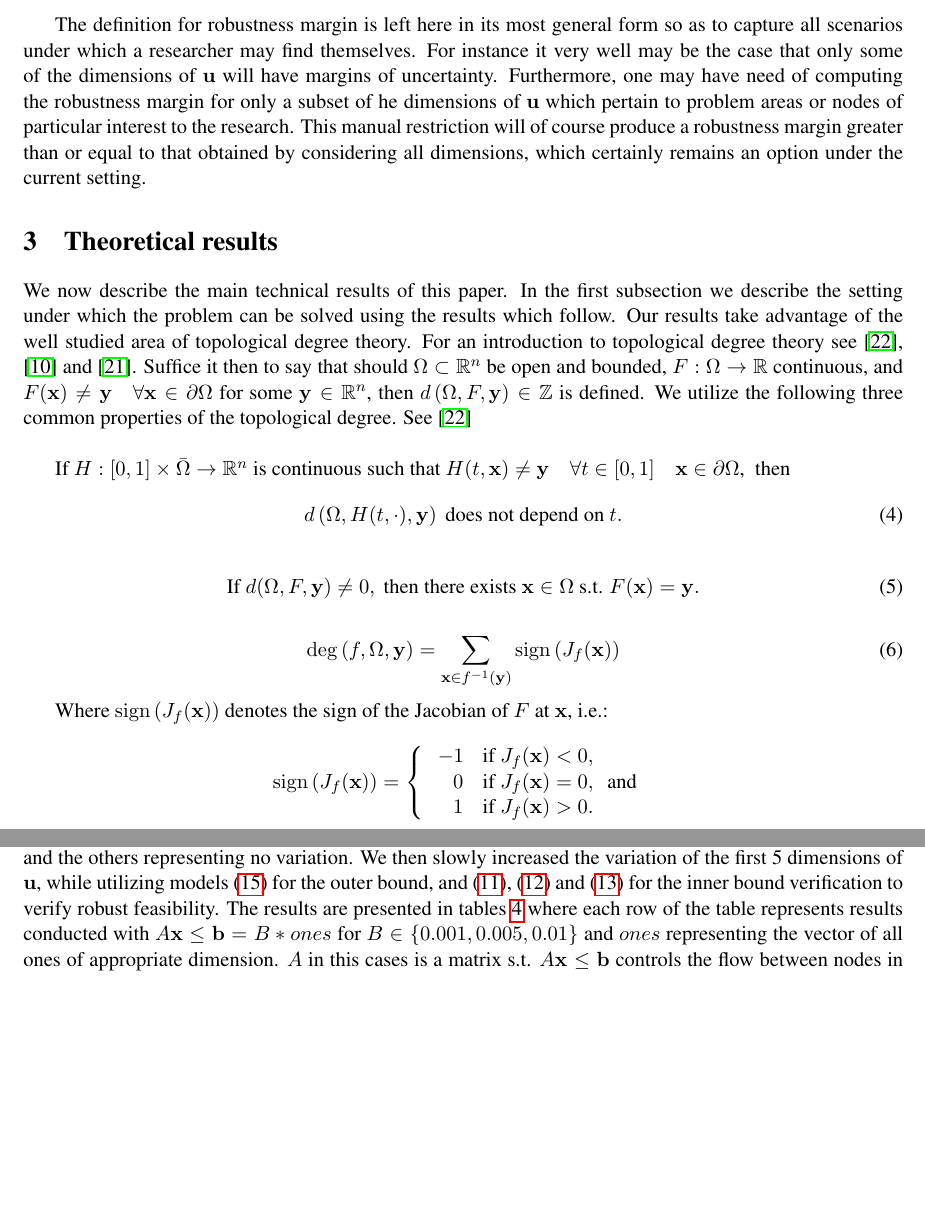
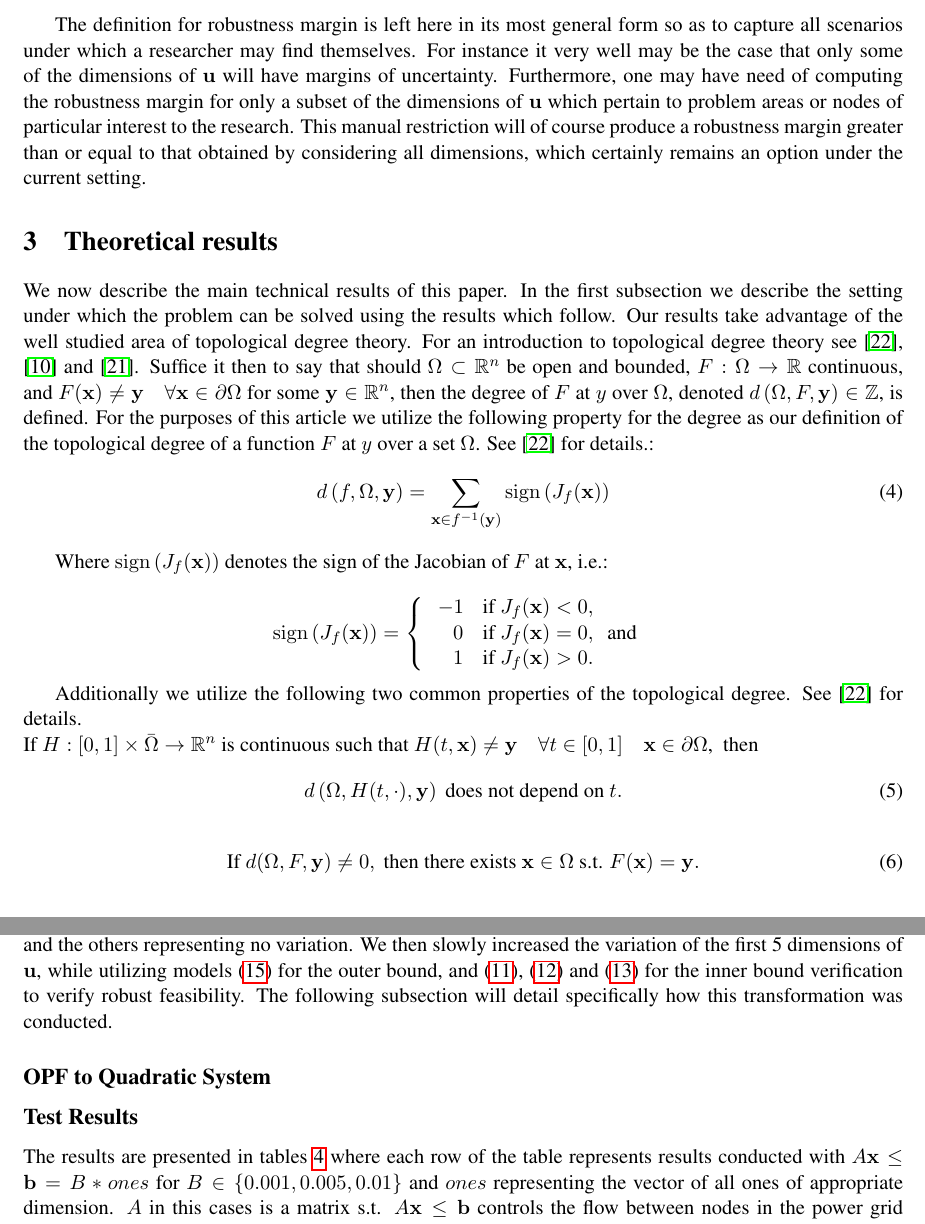
Before and after one commit to mtdaydream/OPF, a LaTeX paper (WriteUps/QuadRobustArticle.tex): two parts of pages 3 and 9 of 12 before the commit and two parts of pages 3 and 9 of 13 after it, joined at a grey line, cut so that both start at the same text, the shorter picture padded with empty space. Compiled offline with pdfLaTeX.

Commit message:
Added Def and Subsections
Added in definition of Degree, subsection for conversion of OPF and minor changes discussed.

```diff
--- a/WriteUps/QuadRobustArticle.tex
+++ b/WriteUps/QuadRobustArticle.tex
@@ -196,27 +196,18 @@ See \cref{fig:RFeas} for a pictorial depiction.
 
 The definition for robustness margin is left here in its most general form so as to capture all scenarios under which a researcher may find themselves.
 For instance it very well may be the case that only some of the dimensions of $\bold u$ will have margins of uncertainty.
-Furthermore, one may have need of computing the robustness margin for only a subset of he dimensions of $\bold u$ which pertain to problem areas or nodes of particular interest to the research.
+Furthermore, one may have need of computing the robustness margin for only a subset of the dimensions of $\bold u$ which pertain to problem areas or nodes of particular interest to the research.
 This manual restriction will of course produce a robustness margin greater than or equal to that obtained by considering all dimensions, which certainly remains an option under the current setting.
 
 \section{Theoretical results}
 We now describe the main technical results of this paper.
 In the first subsection we describe the setting under which the problem can be solved using the results which follow. Our results take advantage of the well studied area of topological degree theory.
 For an introduction to topological degree theory see \cite{OrChCh2006}, \cite{fonseca1995degree} and \cite{MoVrYa2002}.
-Suffice it then to say that should $\Omega\subset\mathbb{R}^{n}$ be open and bounded, $F:\Omega\rightarrow \mathbb{R}$ continuous, and $F(\bold x)\neq \bold y \quad \forall \bold x\in\partial\Omega$ for some $\bold y\in\mathbb{R}^n$, then $d\left(\Omega,F,\bold y\right)\in\mathbb{Z}$ is defined.
-We utilize the following three common properties of the topological degree. See \cite{OrChCh2006} \\
-
-If $H : [0,1]\times\bar{\Omega}\rightarrow\mathbb{R}^n$ is continuous such that $H(t,\bold x)\neq \bold y \quad \forall t\in[0,1]\quad \bold x\in\partial\Omega$,   \ then
-\begin{equation}\label{eq:Deg1}
-d\left(\Omega,H(t,\cdot),\bold y\right)\text{ does not depend on }t.
-\end{equation}
-
-\begin{equation}\label{eq:Deg2}
-\text{If }d(\Omega,F,\bold y)\neq 0,\text{ then there exists }\bold x\in\Omega\text{ s.t. }F(\bold x)=\bold y.
-\end{equation}
-
+Suffice it then to say that should $\Omega\subset\mathbb{R}^{n}$ be open and bounded, $F:\Omega\rightarrow \mathbb{R}$ continuous, and $F(\bold x)\neq \bold y \quad \forall \bold x\in\partial\Omega$ for some $\bold y\in\mathbb{R}^n$, then the degree of $F$ at $y$ over $\Omega$, denoted $d\left(\Omega,F,\bold y\right)\in\mathbb{Z}$, is defined.
+For the purposes of this article we utilize the following property for the degree as our definition of the topological degree of a function $F$ at $y$ over a set $\Omega$.
+See \cite{OrChCh2006} for details.:
 \begin{equation}\label{eq:Deg3}
-\operatorname{deg}\left(f,\Omega,\bold y\right)=\sum\limits_{\bold x\in f^{-1}(\bold y)}\operatorname{sign}\left(J_f(\bold x)\right)
+d\left(f,\Omega,\bold y\right)=\sum\limits_{\bold x\in f^{-1}(\bold y)}\operatorname{sign}\left(J_f(\bold x)\right)
 \end{equation}
 
 Where $\operatorname{sign}\left(J_f(\bold x)\right)$ denotes the sign of the Jacobian of $F$ at $\bold x$, i.e.:
@@ -228,6 +219,19 @@ Where $\operatorname{sign}\left(J_f(\bold x)\right)$ denotes the sign of the Jac
       \quad 1 & \mbox{if } J_f(\bold x)> 0. \\
 \end{array}
 \right. \]
+
+Additionally we utilize the following two common properties of the topological degree.
+See \cite{OrChCh2006} for details. \\
+If $H : [0,1]\times\bar{\Omega}\rightarrow\mathbb{R}^n$ is continuous such that $H(t,\bold x)\neq \bold y \quad \forall t\in[0,1]\quad \bold x\in\partial\Omega$,   \ then
+\begin{equation}\label{eq:Deg1}
+d\left(\Omega,H(t,\cdot),\bold y\right)\text{ does not depend on }t.
+\end{equation}
+
+\begin{equation}\label{eq:Deg2}
+\text{If }d(\Omega,F,\bold y)\neq 0,\text{ then there exists }\bold x\in\Omega\text{ s.t. }F(\bold x)=\bold y.
+\end{equation}
+
+
 Let $F(\bold x)=Q(\bold x)+L(\bold x)$, $\Omega=\{\bold x| A\bold x< \bold b\}$ and $\hat{\bold x}\in Int(\Omega)$ be a solution to the forecasted system $F(\bold x)=\bold u^*$ in \ref{eq:Quad}, such that $\operatorname{sign}\left(J_{F}(\hat{\bold x})\right)\neq 0$ (for a review of efficient methods of verification see \cite{GRIEWANK2014}).
 If no solutions exist then certainly the system is not robust feasible. Define $\Omega_u=\{\bold u| \bold u\text{ satisfies }\ref{eq:uLimits}\}$.
 Verify using existing methods or those adopted from this paper that no other solutions exist in $Int(\Omega)$ (this may require further restricting the domain or even a slight perturbation of the forcasted $\bold u$).
@@ -481,6 +485,11 @@ For all the numerical results presented we apply models \eqref{eq:OPTfeasOutRela
 We will specifically show results for tests conducted on cases 5, 9, 14, 30 and 57.
 In every case the power flow equations were converted into the format defined by \eqref{eq:Quad}, \eqref{eq:xLimits}, and \eqref{eq:uLimits}.
 To simulate real life scenarios we allowed the first 5 dimensions of $\bold u$ to represent renewable energy, and the others representing no variation. We then slowly increased the variation of the first 5 dimensions of $\bold u$, while utilizing models \eqref{eq:OPTfeasOutRelaxb} for the outer bound, and \eqref{eq:OPTfeasrelaxLP1}, \eqref{eq:OPTfeasrelaxLP2} and \eqref{eq:OPTfeasrelaxLP3} for the inner bound verification to verify robust feasibility.
+The following subsection will detail specifically how this transformation was conducted.
+\subsection*{OPF to Quadratic System}
+
+
+\subsection*{Test Results}
 The results are presented in tables \ref{tbl:Table1} where each row of the table represents results conducted with $A\bold x\leq \bold b = B*ones$ for $B\in\{0.001, 0.005,0.01\}$ and $ones$ representing the vector of all ones of appropriate dimension.
 $A$ in this cases is a matrix s.t. $A\bold x\leq \bold b$ controls the flow between nodes in the power grid (i.e. each row of $A\bold x\leq \bold b$ has the form $x_i-x_j\leq b_k$.
 All computations were performed on a laptop running the 64bit Windows 10 operating system containing an Intel i-7 processor, 16 GB of Ram and 4 cores.
```
Also changed, not shown: WriteUps/QuadRobustArticle.tex (8 more changed lines).
